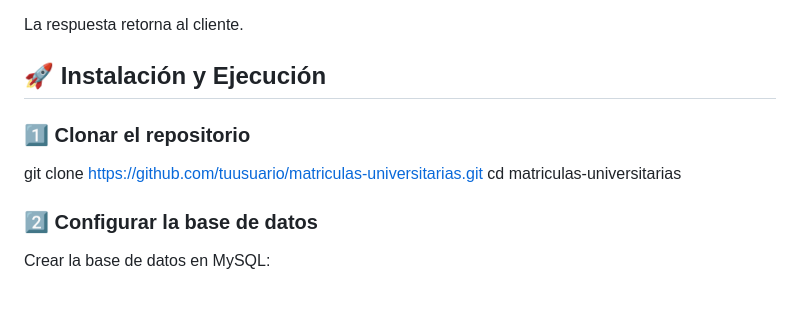
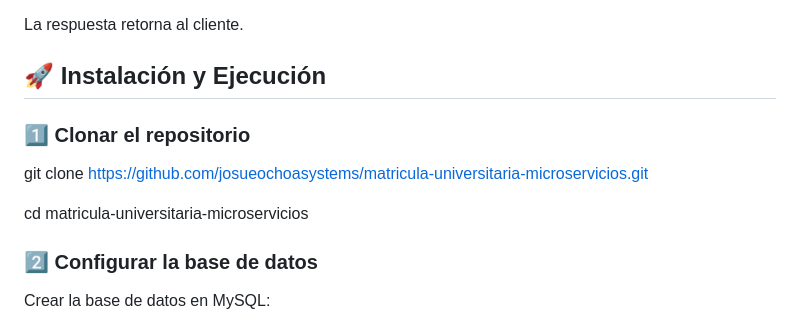
Before and after one commit to josueochoasystems/matricula-universitaria-microservicios, a Markdown page: README.md, the part around the change. Drawn GitHub-style; blank space fills up the shorter version.

Commit message:
Actualizacion del README.md

```diff
--- a/README.md
+++ b/README.md
@@ -163,9 +163,14 @@ El microservicio procesa la solicitud y accede a su base de datos MySQL.
 La respuesta retorna al cliente.
 
 ## 🚀 Instalación y Ejecución
+
 ### 1️⃣ Clonar el repositorio
-git clone https://github.com/tuusuario/matriculas-universitarias.git
-cd matriculas-universitarias
+
+git clone https://github.com/josueochoasystems/matricula-universitaria-microservicios.git
+
+cd matricula-universitaria-microservicios
+
+
 ### 2️⃣ Configurar la base de datos
 
 Crear la base de datos en MySQL:
```
